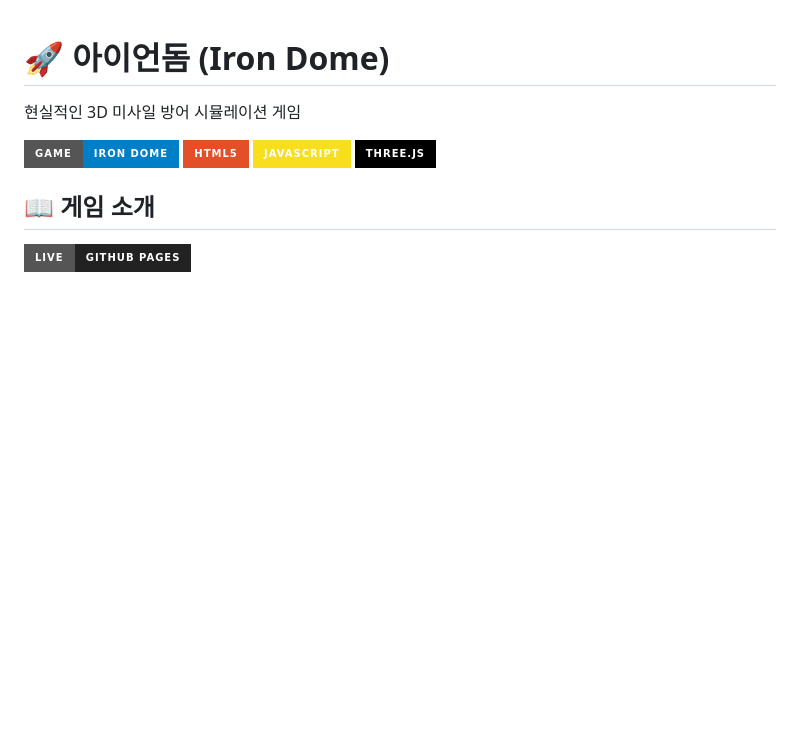
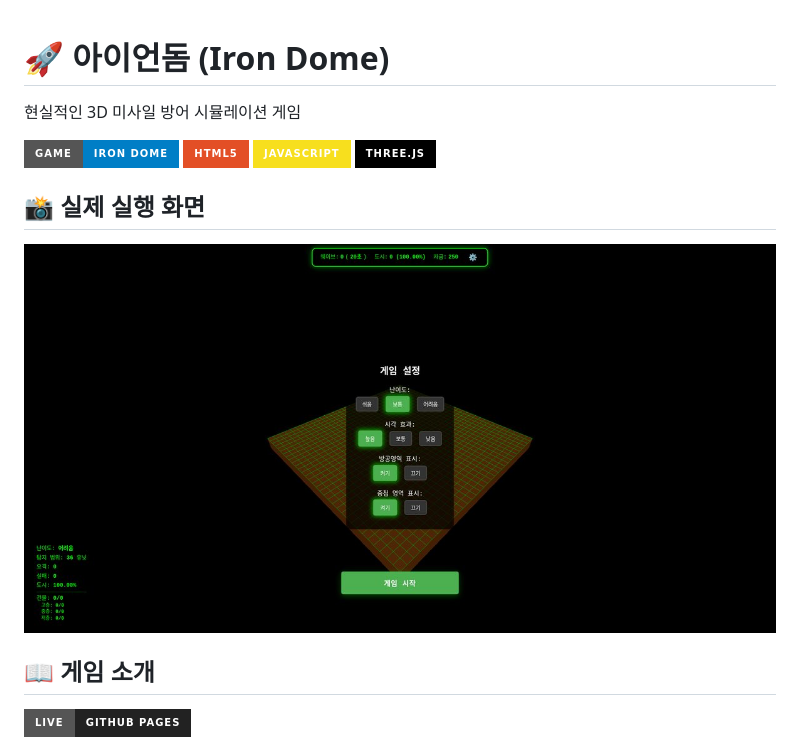
Before and after one commit to sigco3111/iron-dome, a Markdown page: README.md, the part around the change. Drawn GitHub-style; badges without logos; blank space fills up the shorter version.

```diff
--- a/README.md
+++ b/README.md
@@ -6,6 +6,10 @@
 ![HTML5](https://img.shields.io/badge/HTML5-E34F26?style=for-the-badge&logo=html5&logoColor=white)
 ![JavaScript](https://img.shields.io/badge/JavaScript-F7DF1E?style=for-the-badge&logo=javascript&logoColor=black)
 ![Three.js](https://img.shields.io/badge/Three.js-000000?style=for-the-badge&logo=three.js&logoColor=white)
+
+## 📸 실제 실행 화면
+
+![아이언 돔 실제 화면](5-iron-dome.jpg)
 
 ## 📖 게임 소개
 
```
